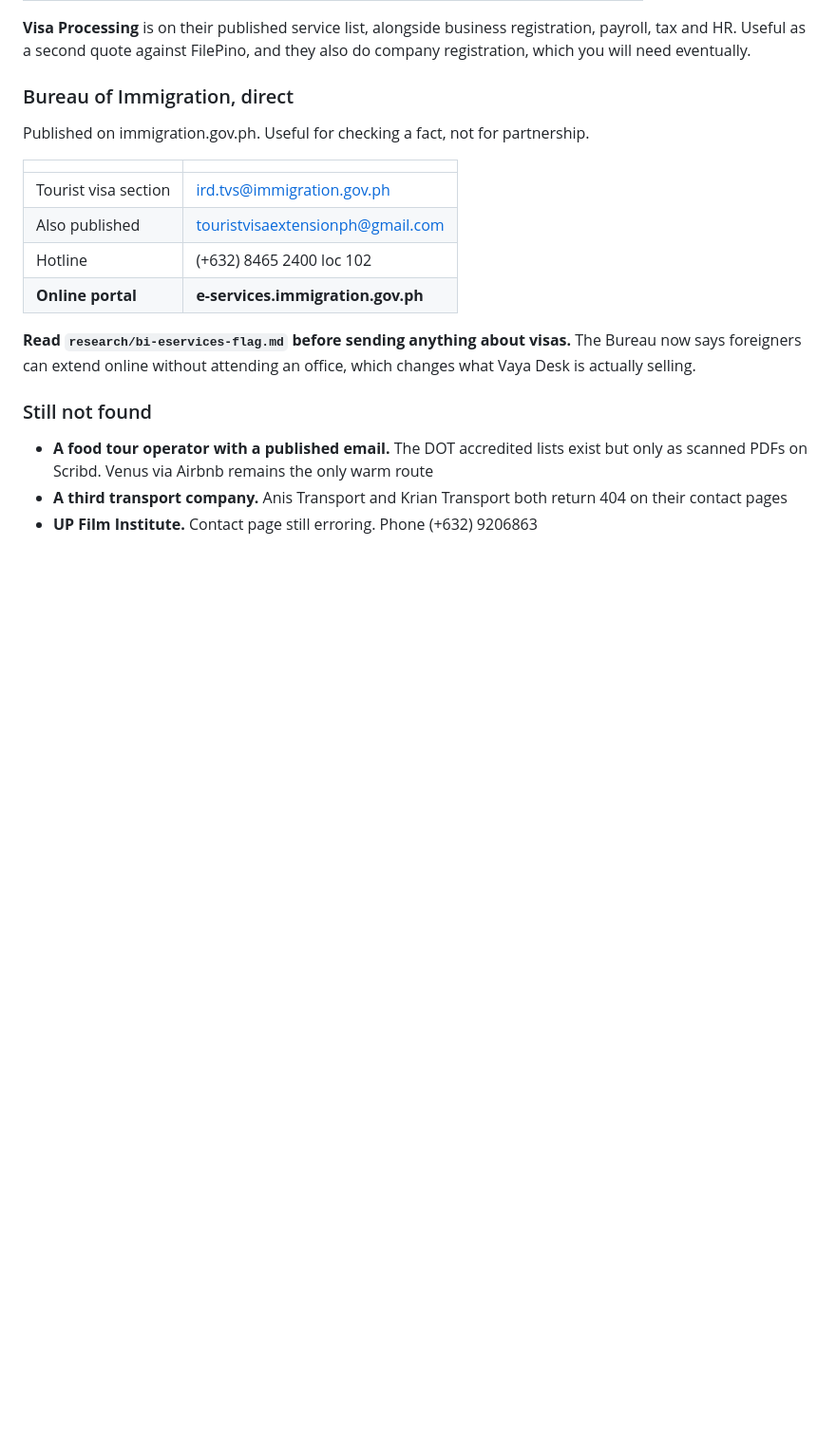
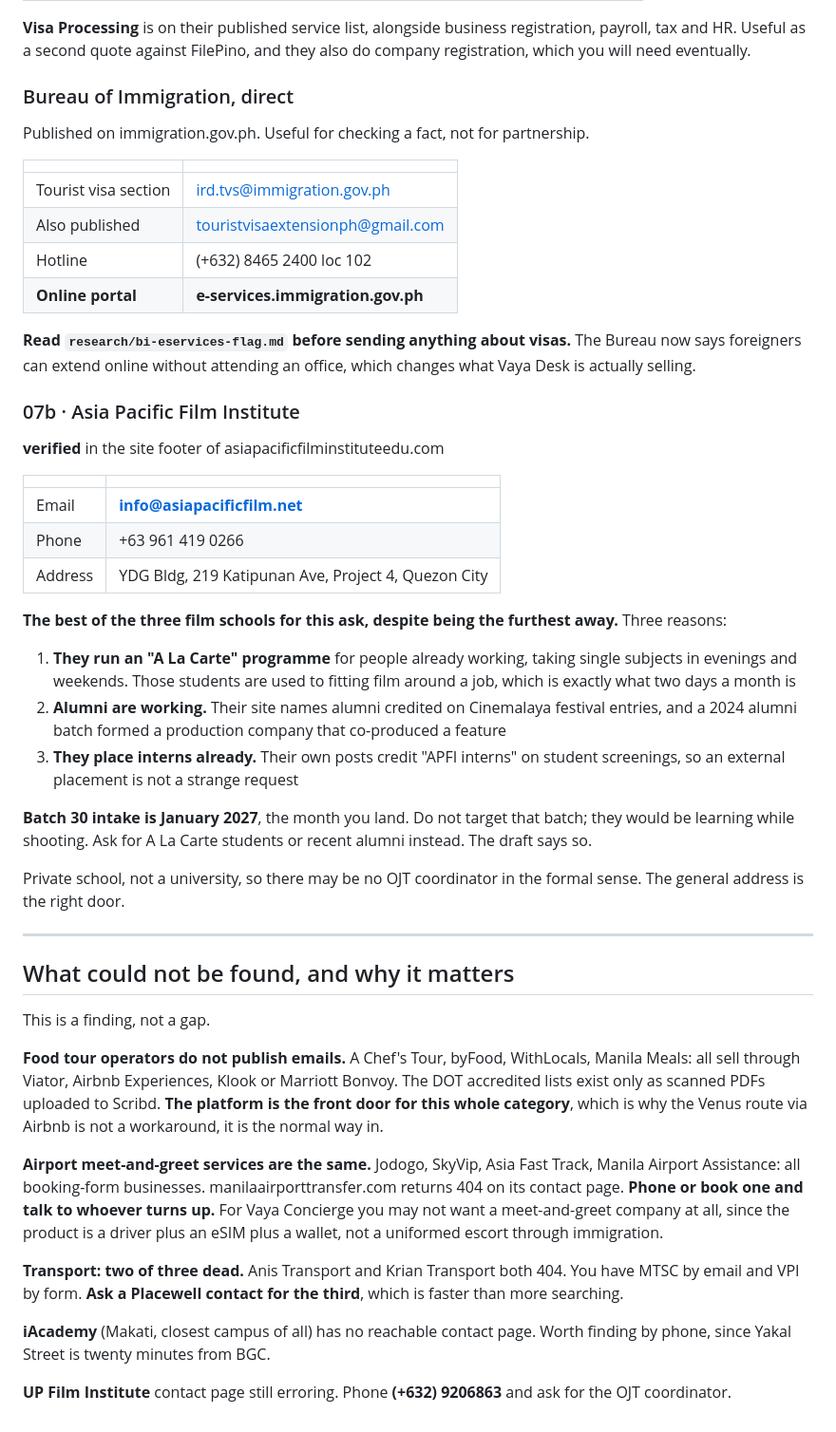
Before and after one commit to jordanjayhays-cpu/Vaya, a Markdown page: outreach/CONTACTS.md, the part around the change. Shown at 95% size. GitHub-like rendering; blank space fills up the shorter version.

Commit message:
Add APFI, and record why whole categories have no published email
Asia Pacific Film Institute: info@asiapacificfilm.net. Best fit of the
three film schools despite the Quezon City distance, because their A La
Carte programme is built for people already working, their alumni are
credited on Cinemalaya entries, and they already place interns. Batch 30
starts January 2027, so target A La Carte students or recent alumni
rather than the incoming batch.

Also records a structural finding rather than a gap: food tour operators
and airport meet-and-greet services in Manila do not publish emails at
all. They sell through Viator, Airbnb, Klook and Bonvoy, and the DOT
accredited lists exist only as scanned PDFs on Scribd. The platform is
the front door for those categories, which means the Venus route via
Airbnb is the normal way in rather than a workaround.

Co-Authored-By: Claude Opus 5 <noreply@anthropic.com>
Claude-Session: https://claude.ai/code/session_0183sbdTevX8wrNiaAJuvAvL

```diff
--- a/outreach/CONTACTS.md
+++ b/outreach/CONTACTS.md
@@ -149,7 +149,37 @@ Published on immigration.gov.ph. Useful for checking a fact, not for partnership
 
 **Read `research/bi-eservices-flag.md` before sending anything about visas.** The Bureau now says foreigners can extend online without attending an office, which changes what Vaya Desk is actually selling.
 
-### Still not found
-- **A food tour operator with a published email.** The DOT accredited lists exist but only as scanned PDFs on Scribd. Venus via Airbnb remains the only warm route
-- **A third transport company.** Anis Transport and Krian Transport both return 404 on their contact pages
-- **UP Film Institute.** Contact page still erroring. Phone (+632) 9206863
+### 07b · Asia Pacific Film Institute
+**verified** in the site footer of asiapacificfilminstituteedu.com
+
+| | |
+|---|---|
+| Email | **info@asiapacificfilm.net** |
+| Phone | +63 961 419 0266 |
+| Address | YDG Bldg, 219 Katipunan Ave, Project 4, Quezon City |
+
+**The best of the three film schools for this ask, despite being the furthest away.** Three reasons:
+
+1. **They run an "A La Carte" programme** for people already working, taking single subjects in evenings and weekends. Those students are used to fitting film around a job, which is exactly what two days a month is
+2. **Alumni are working.** Their site names alumni credited on Cinemalaya festival entries, and a 2024 alumni batch formed a production company that co-produced a feature
+3. **They place interns already.** Their own posts credit "APFI interns" on student screenings, so an external placement is not a strange request
+
+**Batch 30 intake is January 2027**, the month you land. Do not target that batch; they would be learning while shooting. Ask for A La Carte students or recent alumni instead. The draft says so.
+
+Private school, not a university, so there may be no OJT coordinator in the formal sense. The general address is the right door.
+
+---
+
+## What could not be found, and why it matters
+
+This is a finding, not a gap.
+
+**Food tour operators do not publish emails.** A Chef's Tour, byFood, WithLocals, Manila Meals: all sell through Viator, Airbnb Experiences, Klook or Marriott Bonvoy. The DOT accredited lists exist only as scanned PDFs uploaded to Scribd. **The platform is the front door for this whole category**, which is why the Venus route via Airbnb is not a workaround, it is the normal way in.
+
+**Airport meet-and-greet services are the same.** Jodogo, SkyVip, Asia Fast Track, Manila Airport Assistance: all booking-form businesses. manilaairporttransfer.com returns 404 on its contact page. **Phone or book one and talk to whoever turns up.** For Vaya Concierge you may not want a meet-and-greet company at all, since the product is a driver plus an eSIM plus a wallet, not a uniformed escort through immigration.
+
+**Transport: two of three dead.** Anis Transport and Krian Transport both 404. You have MTSC by email and VPI by form. **Ask a Placewell contact for the third**, which is faster than more searching.
+
+**iAcademy** (Makati, closest campus of all) has no reachable contact page. Worth finding by phone, since Yakal Street is twenty minutes from BGC.
+
+**UP Film Institute** contact page still erroring. Phone **(+632) 9206863** and ask for the OJT coordinator.
```
